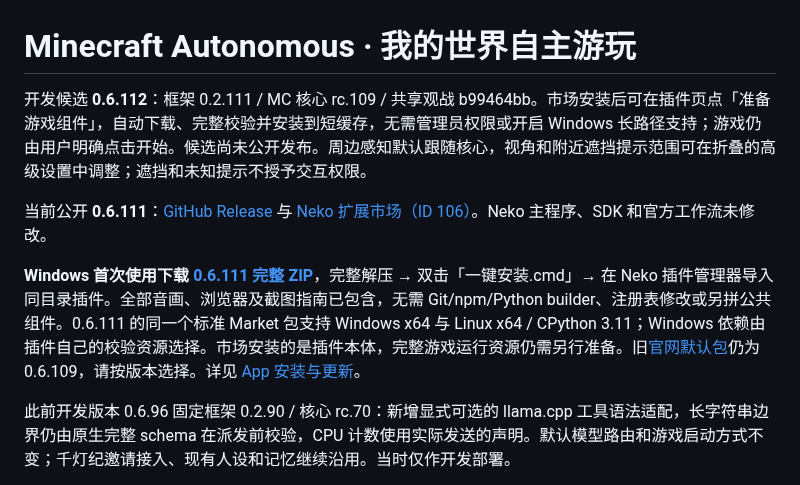
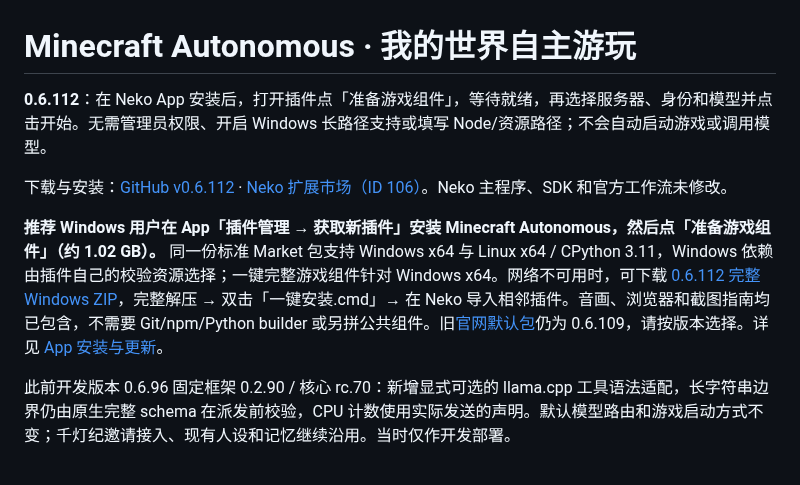
Before and after one commit to jcs130/n.e.k.o_plugin_minecraft_autonomous, a Markdown page: README.md, the part around one of its changes. Drawn GitHub-style.

Commit message:
docs: publish 0.6.112 App installation and verified runtime guide

```diff
--- a/README.md
+++ b/README.md
@@ -1,10 +1,10 @@
 # Minecraft Autonomous · 我的世界自主游玩
 
-开发候选 **0.6.112**：框架 0.2.111 / MC 核心 rc.109 / 共享观战 b99464bb。市场安装后可在插件页点「准备游戏组件」，自动下载、完整校验并安装到短缓存，无需管理员权限或开启 Windows 长路径支持；游戏仍由用户明确点击开始。候选尚未公开发布。周边感知默认跟随核心，视角和附近遮挡提示范围可在折叠的高级设置中调整；遮挡和未知提示不授予交互权限。
+**0.6.112**：在 Neko App 安装后，打开插件点「准备游戏组件」，等待就绪，再选择服务器、身份和模型并点击开始。无需管理员权限、开启 Windows 长路径支持或填写 Node/资源路径；不会自动启动游戏或调用模型。
 
-当前公开 **0.6.111**：[GitHub Release](https://github.com/jcs130/n.e.k.o_plugin_minecraft_autonomous/releases/tag/v0.6.111) 与 [Neko 扩展市场（ID 106）](https://market.project-neko.cn/#/plugin/106)。Neko 主程序、SDK 和官方工作流未修改。
+下载与安装：[GitHub v0.6.112](https://github.com/jcs130/n.e.k.o_plugin_minecraft_autonomous/releases/tag/v0.6.112) · [Neko 扩展市场（ID 106）](https://market.project-neko.cn/#/plugin/106)。Neko 主程序、SDK 和官方工作流未修改。
 
-**Windows 首次使用下载 [0.6.111 完整 ZIP](https://github.com/jcs130/n.e.k.o_plugin_minecraft_autonomous/releases/download/v0.6.111/NEKO-MC-0.6.111-Windows.zip)**，完整解压 → 双击「一键安装.cmd」→ 在 Neko 插件管理器导入同目录插件。全部音画、浏览器及截图指南已包含，无需 Git/npm/Python builder、注册表修改或另拼公共组件。0.6.111 的同一个标准 Market 包支持 Windows x64 与 Linux x64 / CPython 3.11；Windows 依赖由插件自己的校验资源选择。市场安装的是插件本体，完整游戏运行资源仍需另行准备。旧[官网默认包](https://mc.kangqiang.site/downloads/neko)仍为 0.6.109，请按版本选择。详见 [App 安装与更新](docs/app-install-and-update.md)。
+**推荐 Windows 用户在 App「插件管理 → 获取新插件」安装 Minecraft Autonomous，然后点「准备游戏组件」（约 1.02 GB）。** 同一份标准 Market 包支持 Windows x64 与 Linux x64 / CPython 3.11，Windows 依赖由插件自己的校验资源选择；一键完整游戏组件针对 Windows x64。网络不可用时，可下载 [0.6.112 完整 Windows ZIP](https://github.com/jcs130/n.e.k.o_plugin_minecraft_autonomous/releases/download/v0.6.112/NEKO-MC-0.6.112-Windows.zip)，完整解压 → 双击「一键安装.cmd」→ 在 Neko 导入相邻插件。音画、浏览器和截图指南均已包含，不需要 Git/npm/Python builder 或另拼公共组件。旧[官网默认包](https://mc.kangqiang.site/downloads/neko)仍为 0.6.109，请按版本选择。详见 [App 安装与更新](docs/app-install-and-update.md)。
 
 此前开发版本 0.6.96 固定框架 0.2.90 / 核心 rc.70：新增显式可选的 llama.cpp 工具语法适配，长字符串边界仍由原生完整 schema 在派发前校验，CPU 计数使用实际发送的声明。默认模型路由和游戏启动方式不变；千灯纪邀请接入、现有人设和记忆继续沿用。当时仅作开发部署。
 
```
Also changed, not shown: other parts of README.md (+10 -10 lines), CHANGELOG.md (+1 -1 lines), docs/app-install-and-update.md (+6 -6 lines), docs/screenshots/0.6.112-live-3d.jpg (added).
